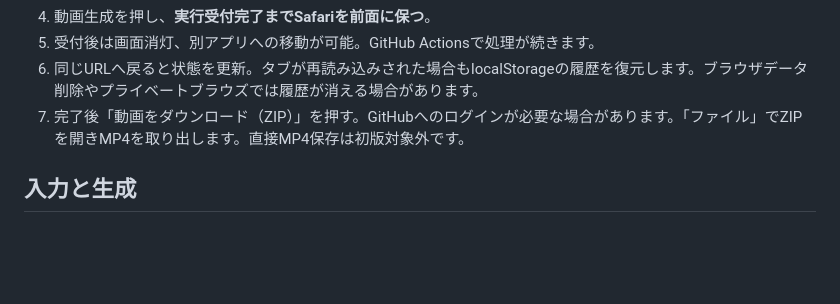
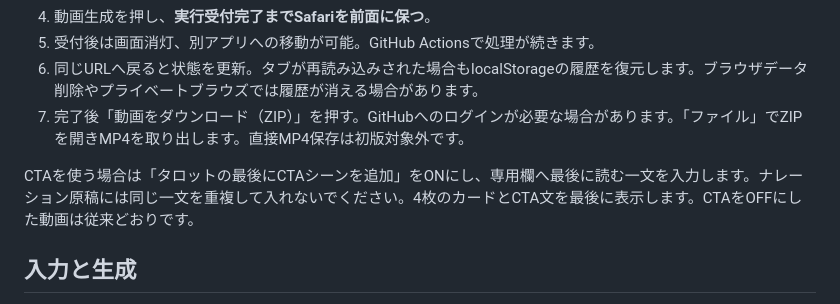
Before and after one commit to MasayukiYamakura/video-generator-ui, a Markdown page: README.md, the part around the change. Rendered like a GitHub page; blank space fills up the shorter version.

Commit message:
Add optional tarot CTA scene

```diff
--- a/README.md
+++ b/README.md
@@ -22,6 +22,8 @@
 6. 同じURLへ戻ると状態を更新。タブが再読み込みされた場合もlocalStorageの履歴を復元します。ブラウザデータ削除やプライベートブラウズでは履歴が消える場合があります。
 7. 完了後「動画をダウンロード（ZIP）」を押す。GitHubへのログインが必要な場合があります。「ファイル」でZIPを開きMP4を取り出します。直接MP4保存は初版対象外です。
 
+
+CTAを使う場合は「タロットの最後にCTAシーンを追加」をONにし、専用欄へ最後に読む一文を入力します。ナレーション原稿には同じ一文を重複して入れないでください。4枚のカードとCTA文を最後に表示します。CTAをOFFにした動画は従来どおりです。
 ## 入力と生成
 
 「月間星座タロット・Remotion版（4枚引き）」を選ぶと、年月・星座・確定した4枚を旧タロットと同じ欄で設定し、カードのシャッフル、配札、各カードのめくりを新しい描画で生成します。「月間星座タロット（4枚引き）」は従来の描画です。どちらも冒頭フック、字幕、音声方式、BGMの共通項目を使えます。原稿は貼り付けまたはAI生成したものを確認し、動画生成前に確定します。新プリセットのJSONには `global_settings.tarot_renderer: "remotion"` が追加されます。 年・月・星座に加えて対象期間（月全体／前半／後半）を選択します。冒頭タイトルと本編上部は同じ設定から表示され、AIが返した別のタイトルは使われません。期間のない旧JSONは月全体です。
```
